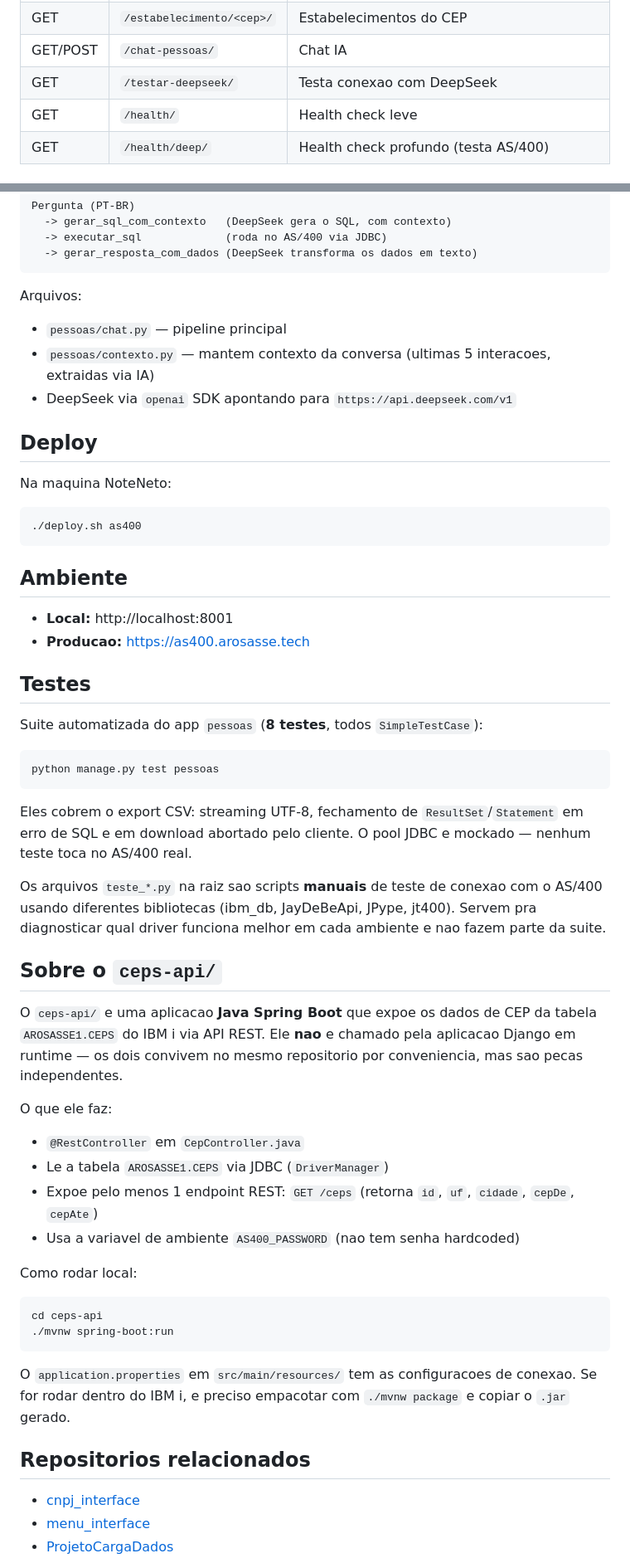
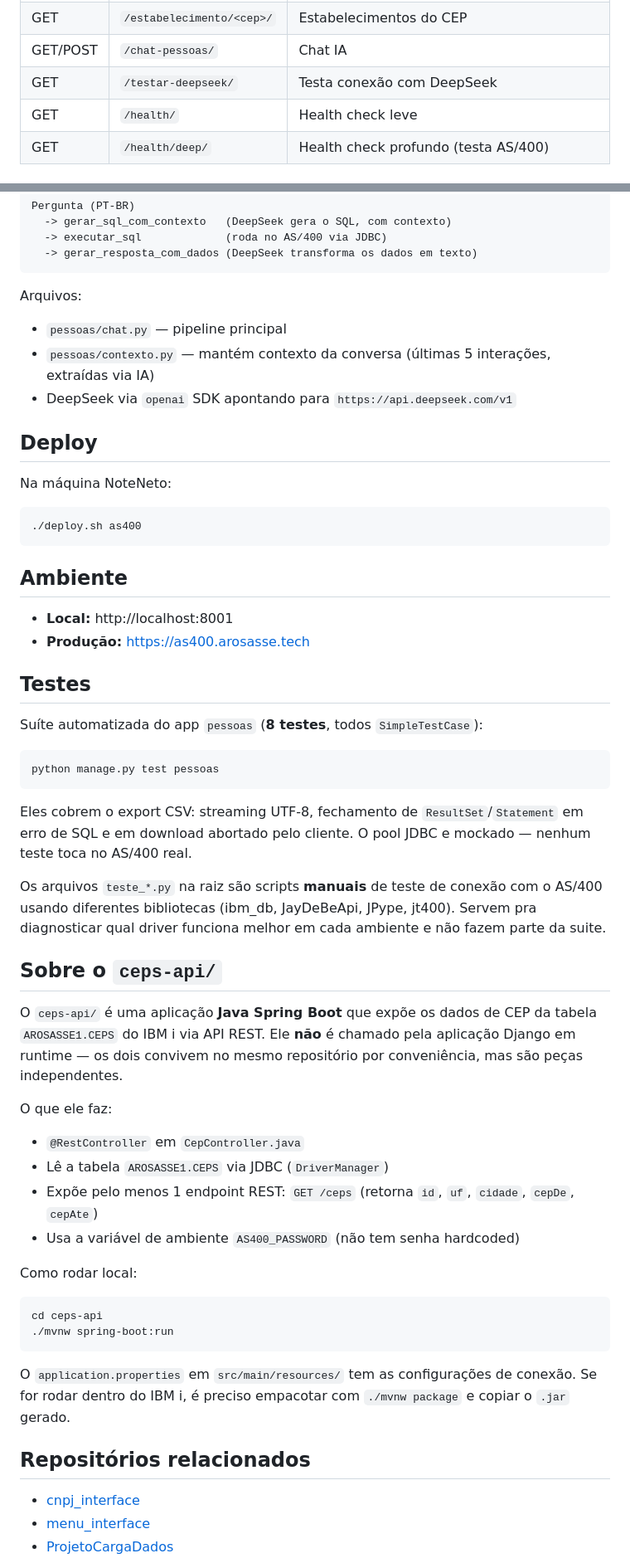
Before and after one commit to antoniorosasse/as400_interface, a Markdown page: README.md, 2 parts joined by grey strips. Shown at 83% size. Rendered like a GitHub page.

Commit message:
docs(README): padroniza acentuacao e adiciona indice

```diff
--- a/README.md
+++ b/README.md
@@ -142,7 +142,7 @@ Ver `.env.example`. As principais:
 | GET | `/lista-ceps/` | Lista CEPs |
 | GET | `/estabelecimento/<cep>/` | Estabelecimentos do CEP |
 | GET/POST | `/chat-pessoas/` | Chat IA |
-| GET | `/testar-deepseek/` | Testa conexao com DeepSeek |
+| GET | `/testar-deepseek/` | Testa conexão com DeepSeek |
 | GET | `/health/` | Health check leve |
 | GET | `/health/deep/` | Health check profundo (testa AS/400) |
 
@@ -158,24 +158,24 @@ O pipeline do chat:
 Arquivos:
 
 - `pessoas/chat.py` — pipeline principal
-- `pessoas/contexto.py` — mantem contexto da conversa (ultimas 5 interacoes,
-  extraidas via IA)
+- `pessoas/contexto.py` — mantém contexto da conversa (últimas 5 interações,
+  extraídas via IA)
 - DeepSeek via `openai` SDK apontando para `https://api.deepseek.com/v1`
 
 ## Deploy
 
-Na maquina NoteNeto:
+Na máquina NoteNeto:
 
     ./deploy.sh as400
 
 ## Ambiente
 
 - **Local:** http://localhost:8001
-- **Producao:** https://as400.arosasse.tech
+- **Produção:** https://as400.arosasse.tech
 
 ## Testes
 
-Suite automatizada do app `pessoas` (**8 testes**, todos `SimpleTestCase`):
+Suíte automatizada do app `pessoas` (**8 testes**, todos `SimpleTestCase`):
 
     python manage.py test pessoas
 
@@ -183,36 +183,36 @@ Eles cobrem o export CSV: streaming UTF-8, fechamento de `ResultSet`/`Statement`
 em erro de SQL e em download abortado pelo cliente. O pool JDBC e mockado —
 nenhum teste toca no AS/400 real.
 
-Os arquivos `teste_*.py` na raiz sao scripts **manuais** de teste de conexao com
+Os arquivos `teste_*.py` na raiz são scripts **manuais** de teste de conexão com
 o AS/400 usando diferentes bibliotecas (ibm_db, JayDeBeApi, JPype, jt400).
-Servem pra diagnosticar qual driver funciona melhor em cada ambiente e nao
+Servem pra diagnosticar qual driver funciona melhor em cada ambiente e não
 fazem parte da suite.
 
 ## Sobre o `ceps-api/`
 
-O `ceps-api/` e uma aplicacao **Java Spring Boot** que expoe os dados de
-CEP da tabela `AROSASSE1.CEPS` do IBM i via API REST. Ele **nao** e
-chamado pela aplicacao Django em runtime — os dois convivem no mesmo
-repositorio por conveniencia, mas sao pecas independentes.
+O `ceps-api/` é uma aplicação **Java Spring Boot** que expõe os dados de
+CEP da tabela `AROSASSE1.CEPS` do IBM i via API REST. Ele **não** é
+chamado pela aplicação Django em runtime — os dois convivem no mesmo
+repositório por conveniência, mas são peças independentes.
 
 O que ele faz:
 
 - `@RestController` em `CepController.java`
-- Le a tabela `AROSASSE1.CEPS` via JDBC (`DriverManager`)
-- Expoe pelo menos 1 endpoint REST: `GET /ceps` (retorna `id`, `uf`,
+- Lê a tabela `AROSASSE1.CEPS` via JDBC (`DriverManager`)
+- Expõe pelo menos 1 endpoint REST: `GET /ceps` (retorna `id`, `uf`,
   `cidade`, `cepDe`, `cepAte`)
-- Usa a variavel de ambiente `AS400_PASSWORD` (nao tem senha hardcoded)
+- Usa a variável de ambiente `AS400_PASSWORD` (não tem senha hardcoded)
 
 Como rodar local:
 
     cd ceps-api
     ./mvnw spring-boot:run
 
-O `application.properties` em `src/main/resources/` tem as configuracoes
-de conexao. Se for rodar dentro do IBM i, e preciso empacotar com
+O `application.properties` em `src/main/resources/` tem as configurações
+de conexão. Se for rodar dentro do IBM i, é preciso empacotar com
 `./mvnw package` e copiar o `.jar` gerado.
 
-## Repositorios relacionados
+## Repositórios relacionados
 
 - [cnpj_interface](https://github.com/antoniorosasse/cnpj_interface)
 - [menu_interface](https://github.com/antoniorosasse/menu_interface)
```
Also changed, not shown: other parts of README.md (+23 -23 lines).
